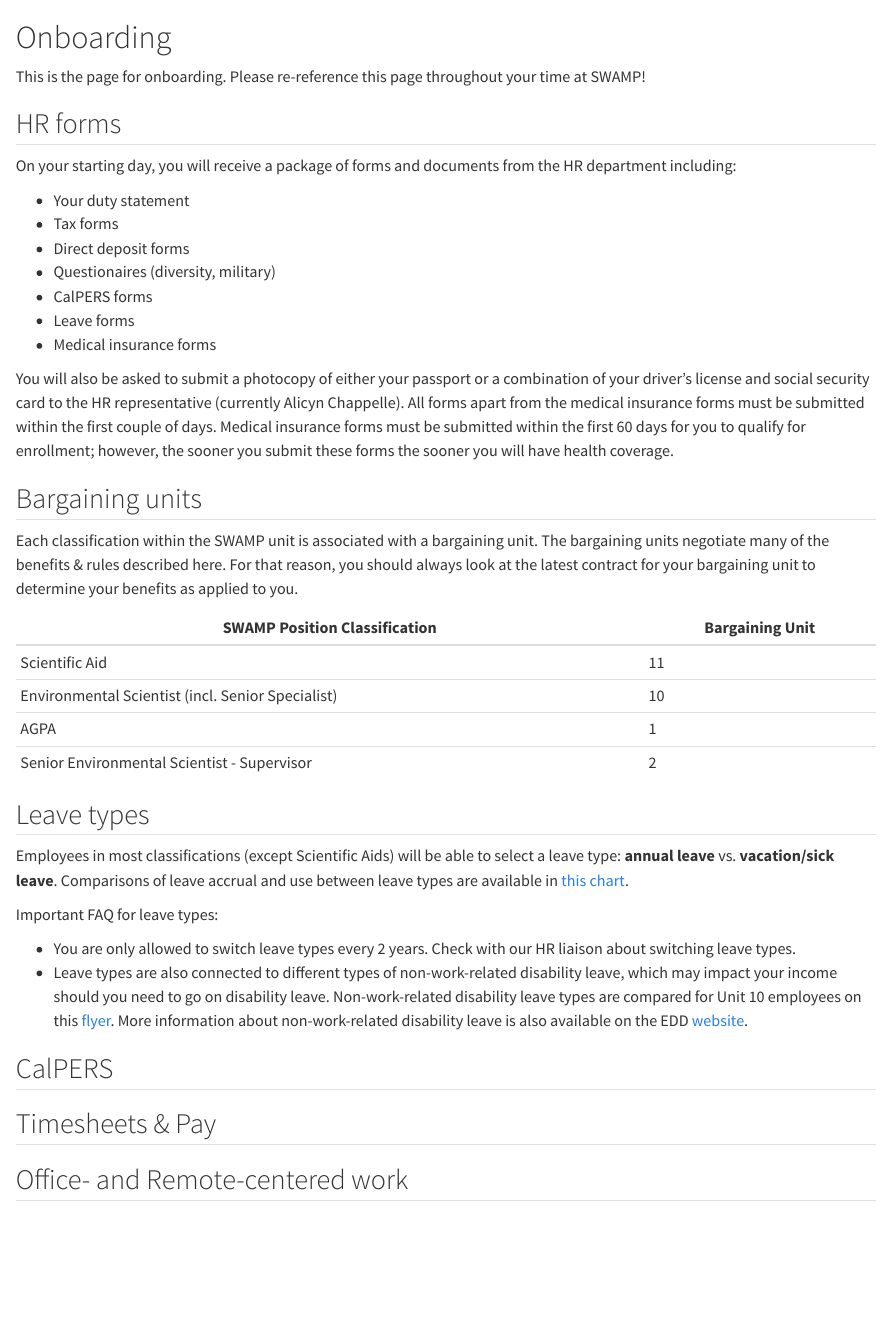
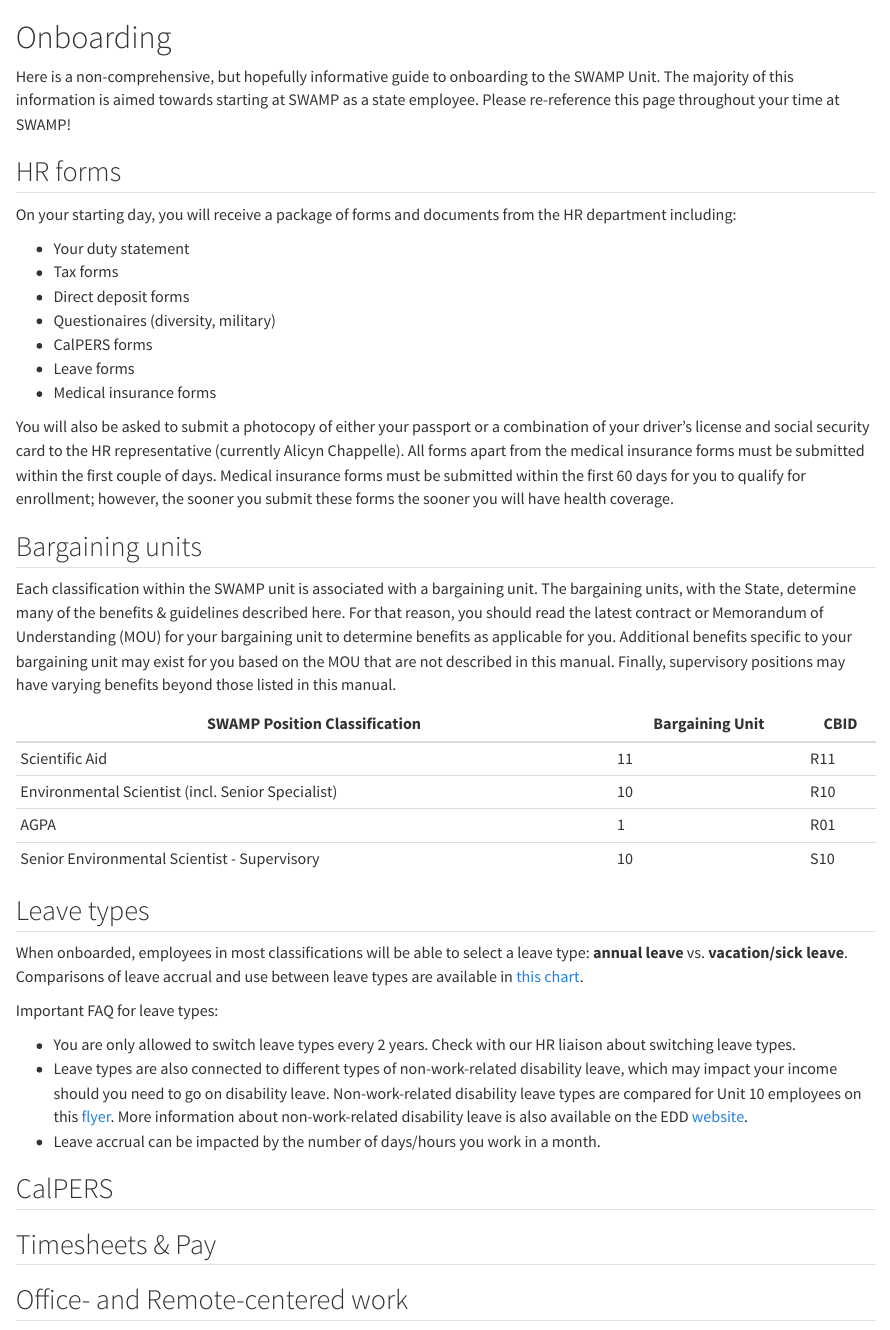
Before and after one commit to CAWaterBoardDataCenter/swamp-manual, a Quarto document (onboarding.qmd): the page in a window 1100 px wide, from its top. Rendered offline with R 4.5, knitr and Pandoc in place of Quarto, with nearby package versions.

Commit message:
add header info and CBID

```diff
--- a/onboarding.qmd
+++ b/onboarding.qmd
@@ -1,6 +1,6 @@
 # Onboarding
 
-This is the page for onboarding. Please re-reference this page throughout your time at SWAMP!
+Here is a non-comprehensive, but hopefully informative guide to onboarding to the SWAMP Unit. The majority of this information is aimed towards starting at SWAMP as a state employee. Please re-reference this page throughout your time at SWAMP!
 
 ## HR forms
 
@@ -18,24 +18,25 @@ You will also be asked to submit a photocopy of either your passport or a combin
 
 ## Bargaining units
 
-Each classification within the SWAMP unit is associated with a bargaining unit. The bargaining units negotiate many of the benefits & rules described here. For that reason, you should always look at the latest contract for your bargaining unit to determine your benefits as applied to you.
+Each classification within the SWAMP unit is associated with a bargaining unit. The bargaining units, with the State, determine many of the benefits & guidelines described here. For that reason, you should read the latest contract or Memorandum of Understanding (MOU) for your bargaining unit to determine benefits as applicable for you. Additional benefits specific to your bargaining unit may exist for you based on the MOU that are not described in this manual. Finally, supervisory positions may have varying benefits beyond those listed in this manual.
 
-| SWAMP Position Classification                     | Bargaining Unit |
-|---------------------------------------------------|-----------------|
-| Scientific Aid                                    | 11              |
-| Environmental Scientist (incl. Senior Specialist) | 10              |
-| AGPA                                              | 1               |
-| Senior Environmental Scientist - Supervisor       | 2               |
+| SWAMP Position Classification                     | Bargaining Unit | CBID |
+|---------------------------------------------------|-----------------|------|
+| Scientific Aid                                    | 11              | R11  |
+| Environmental Scientist (incl. Senior Specialist) | 10              | R10  |
+| AGPA                                              | 1               | R01  |
+| Senior Environmental Scientist - Supervisory      | 10              | S10  |
 
 ## Leave types
 
-Employees in most classifications (except Scientific Aids) will be able to select a leave type: **annual leave** vs. **vacation/sick leave**. Comparisons of leave accrual and use between leave types are available in [this chart](https://www.calhr.ca.gov/employees/Pages/vacation-vs-annual-leave-comparison-chart.aspx).
+When onboarded, employees in most classifications will be able to select a leave type: **annual leave** vs. **vacation/sick leave**. Comparisons of leave accrual and use between leave types are available in [this chart](https://www.calhr.ca.gov/employees/Pages/vacation-vs-annual-leave-comparison-chart.aspx).
 
 Important FAQ for leave types:
 
 -   You are only allowed to switch leave types every 2 years. Check with our HR liaison about switching leave types.
 -   Leave types are also connected to different types of non-work-related disability leave, which may
     impact your income should you need to go on disability leave. Non-work-related disability leave types are compared for Unit 10 employees on this [flyer](https://capsscientists.org/wp-content/uploads/2018/02/Facts-about-ENDI.pdf). More information about non-work-related disability leave is also available on the EDD [website](https://edd.ca.gov/).
+-   Leave accrual can be impacted by the number of days/hours you work in a month.
 
 ## CalPERS
 
```
